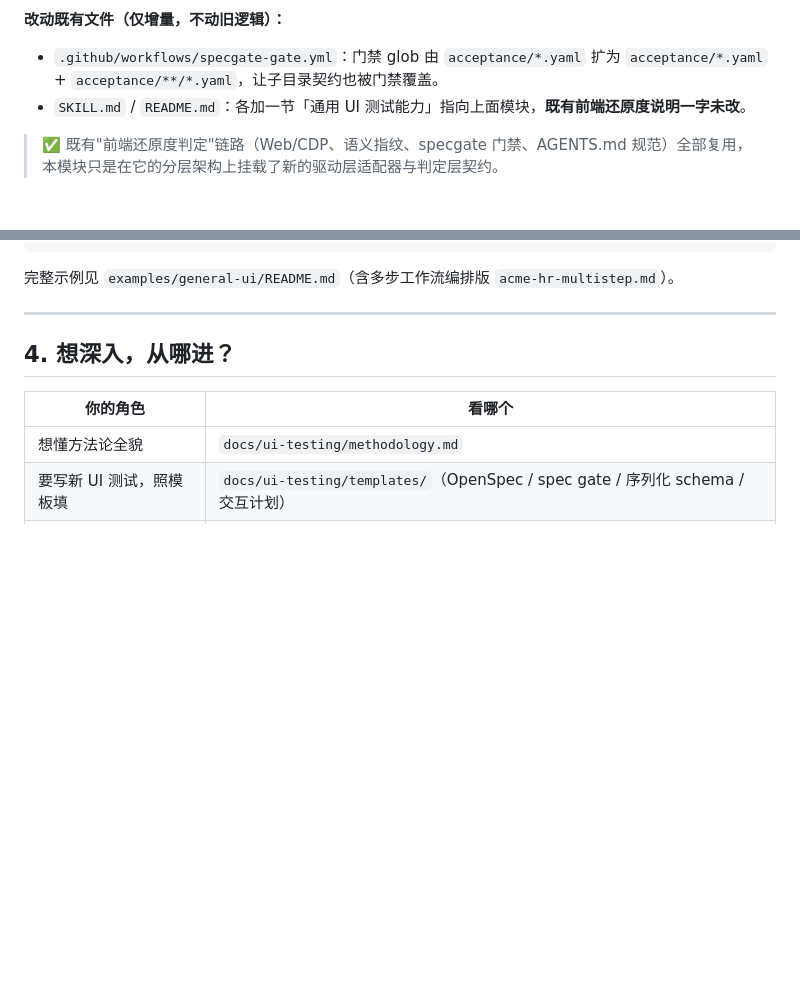
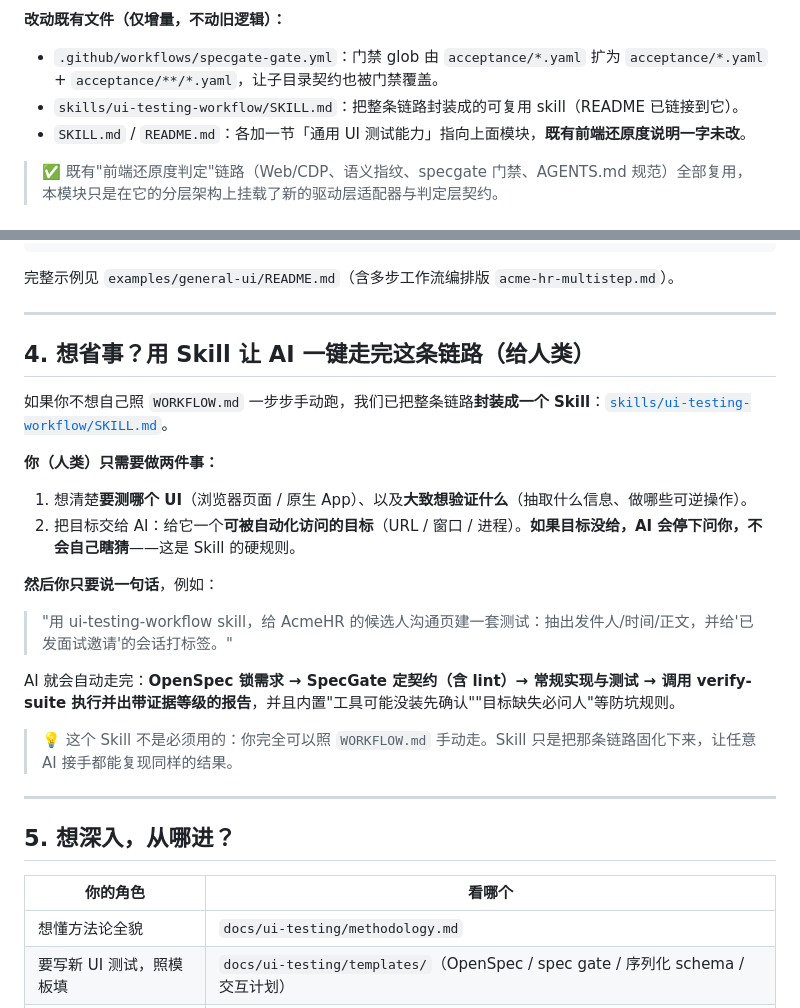
Before and after one commit to supernisy/verify-suite, a Markdown page: docs/ui-testing/QUICKSTART.md, 2 parts joined by grey strips. Drawn GitHub-style; blank space fills up the shorter version.

```diff
--- a/docs/ui-testing/QUICKSTART.md
+++ b/docs/ui-testing/QUICKSTART.md
@@ -48,6 +48,7 @@
 **改动既有文件（仅增量，不动旧逻辑）：**
 
 - `.github/workflows/specgate-gate.yml`：门禁 glob 由 `acceptance/*.yaml` 扩为 `acceptance/*.yaml` + `acceptance/**/*.yaml`，让子目录契约也被门禁覆盖。
+- `skills/ui-testing-workflow/SKILL.md`：把整条链路封装成的可复用 skill（README 已链接到它）。
 - `SKILL.md` / `README.md`：各加一节「通用 UI 测试能力」指向上面模块，**既有前端还原度说明一字未改**。
 
 > ✅ 既有"前端还原度判定"链路（Web/CDP、语义指纹、specgate 门禁、AGENTS.md 规范）全部复用，本模块只是在它的分层架构上挂载了新的驱动层适配器与判定层契约。
@@ -86,7 +87,24 @@ python adapters/web-cdp/ax-collect.py --demo
 
 ---
 
-## 4. 想深入，从哪进？
+## 4. 想省事？用 Skill 让 AI 一键走完这条链路（给人类）
+
+如果你不想自己照 `WORKFLOW.md` 一步步手动跑，我们已把整条链路**封装成一个 Skill**：[`skills/ui-testing-workflow/SKILL.md`](./skills/ui-testing-workflow/SKILL.md)。
+
+**你（人类）只需要做两件事：**
+1. 想清楚**要测哪个 UI**（浏览器页面 / 原生 App）、以及**大致想验证什么**（抽取什么信息、做哪些可逆操作）。
+2. 把目标交给 AI：给它一个**可被自动化访问的目标**（URL / 窗口 / 进程）。**如果目标没给，AI 会停下问你，不会自己瞎猜**——这是 Skill 的硬规则。
+
+**然后你只要说一句话**，例如：
+> "用 ui-testing-workflow skill，给 AcmeHR 的候选人沟通页建一套测试：抽出发件人/时间/正文，并给'已发面试邀请'的会话打标签。"
+
+AI 就会自动走完：**OpenSpec 锁需求 → SpecGate 定契约（含 lint）→ 常规实现与测试 → 调用 verify-suite 执行并出带证据等级的报告**，并且内置"工具可能没装先确认""目标缺失必问人"等防坑规则。
+
+> 💡 这个 Skill 不是必须用的：你完全可以照 `WORKFLOW.md` 手动走。Skill 只是把那条链路固化下来，让任意 AI 接手都能复现同样的结果。
+
+---
+
+## 5. 想深入，从哪进？
 
 | 你的角色           | 看哪个                                                                    |
 | -------------- | ---------------------------------------------------------------------- |
```
Also changed, not shown: README.md (+9 -0 lines), docs/ui-testing/AGENT-HANDOFF.md (+35 -1 lines).
